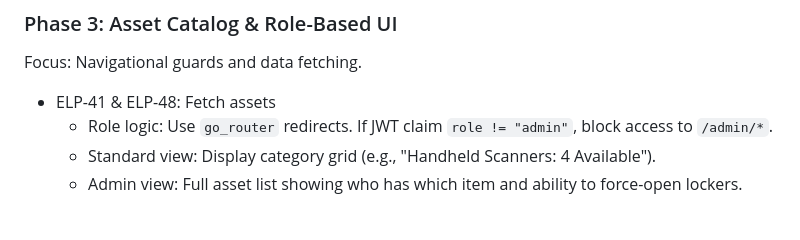
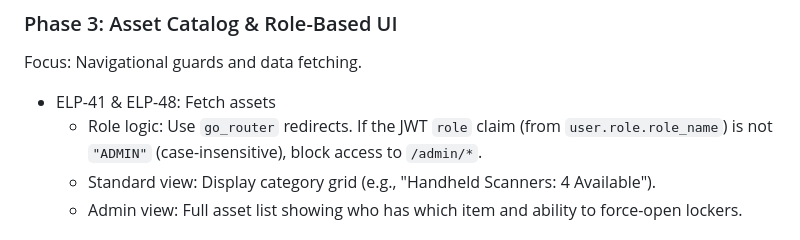
Before and after one commit to easylend-practice-enterprise/easylend, a Markdown page: kiosk-app/easylend_kiosk/implementation-plan.md, the part around the change. GitHub-like rendering.

Commit message:
Potential fix for pull request finding
Co-authored-by: Copilot Autofix powered by AI <175728472+Copilot@users.noreply.github.com>

```diff
--- a/kiosk-app/easylend_kiosk/implementation-plan.md
+++ b/kiosk-app/easylend_kiosk/implementation-plan.md
@@ -49,7 +49,7 @@ Focus: Implementing 2-step login and secure admin entry.
 Focus: Navigational guards and data fetching.
 
 - ELP-41 & ELP-48: Fetch assets
-  - Role logic: Use `go_router` redirects. If JWT claim `role != "admin"`, block access to `/admin/*`.
+  - Role logic: Use `go_router` redirects. If the JWT `role` claim (from `user.role.role_name`) is not `"ADMIN"` (case-insensitive), block access to `/admin/*`.
   - Standard view: Display category grid (e.g., "Handheld Scanners: 4 Available").
   - Admin view: Full asset list showing who has which item and ability to force-open lockers.
 
```
